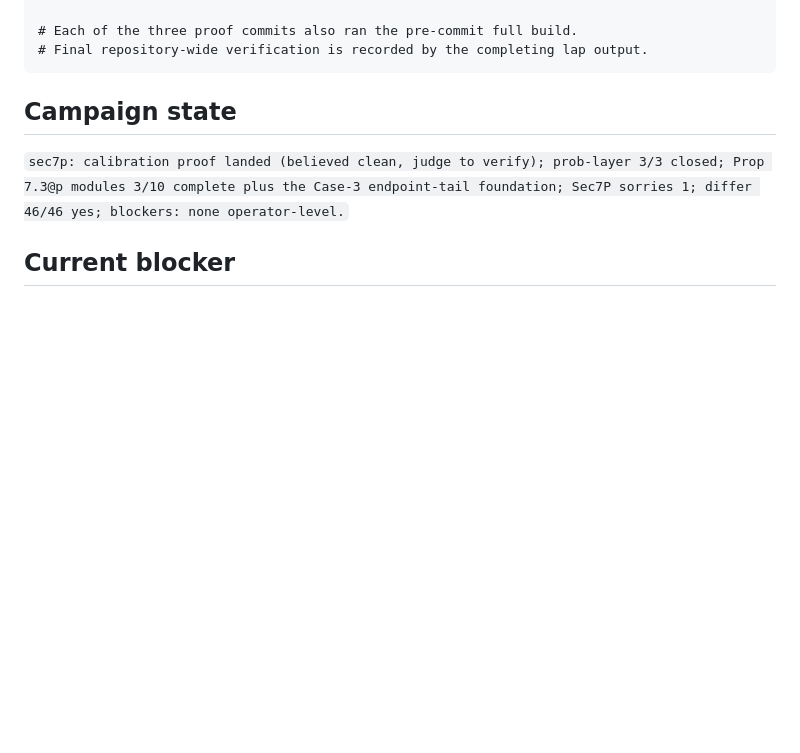
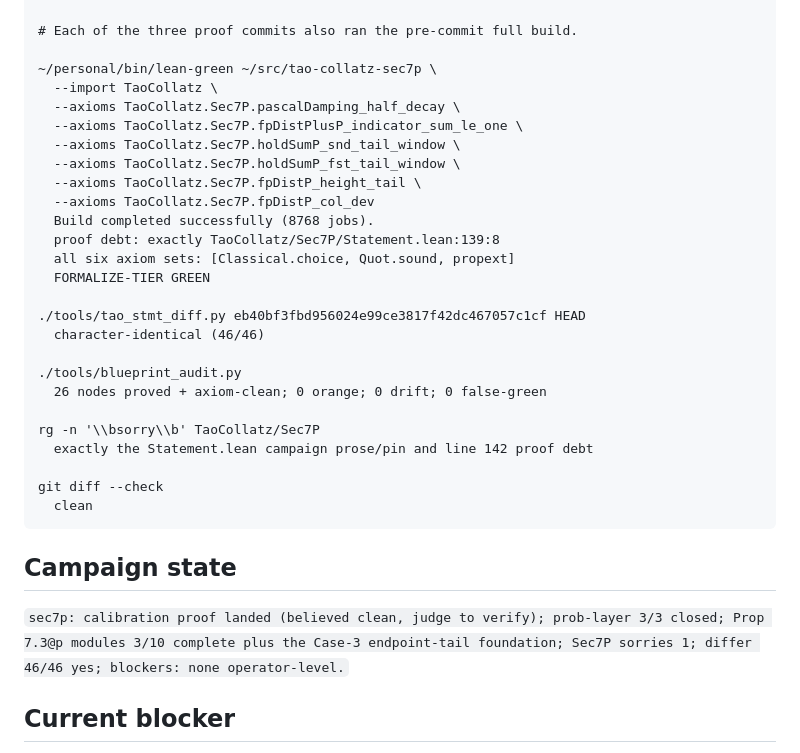
Before and after one commit to gotrevor/tao-collatz, a Markdown page: HANDOFF.md, the part around the change. GitHub-like rendering; blank space fills up the shorter version.

Commit message:
docs: record final Sec7P tail verification

````diff
--- a/HANDOFF.md
+++ b/HANDOFF.md
@@ -90,7 +90,31 @@ lake build TaoCollatz.Sec7P.ManyTriangles
   FORMALIZE-TIER GREEN
 
 # Each of the three proof commits also ran the pre-commit full build.
-# Final repository-wide verification is recorded by the completing lap output.
+
+~/personal/bin/lean-green ~/src/tao-collatz-sec7p \
+  --import TaoCollatz \
+  --axioms TaoCollatz.Sec7P.pascalDamping_half_decay \
+  --axioms TaoCollatz.Sec7P.fpDistPlusP_indicator_sum_le_one \
+  --axioms TaoCollatz.Sec7P.holdSumP_snd_tail_window \
+  --axioms TaoCollatz.Sec7P.holdSumP_fst_tail_window \
+  --axioms TaoCollatz.Sec7P.fpDistP_height_tail \
+  --axioms TaoCollatz.Sec7P.fpDistP_col_dev
+  Build completed successfully (8768 jobs).
+  proof debt: exactly TaoCollatz/Sec7P/Statement.lean:139:8
+  all six axiom sets: [Classical.choice, Quot.sound, propext]
+  FORMALIZE-TIER GREEN
+
+./tools/tao_stmt_diff.py eb40bf3fbd956024e99ce3817f42dc467057c1cf HEAD
+  character-identical (46/46)
+
+./tools/blueprint_audit.py
+  26 nodes proved + axiom-clean; 0 orange; 0 drift; 0 false-green
+
+rg -n '\\bsorry\\b' TaoCollatz/Sec7P
+  exactly the Statement.lean campaign prose/pin and line 142 proof debt
+
+git diff --check
+  clean
 ```
 
 ## Campaign state
````
